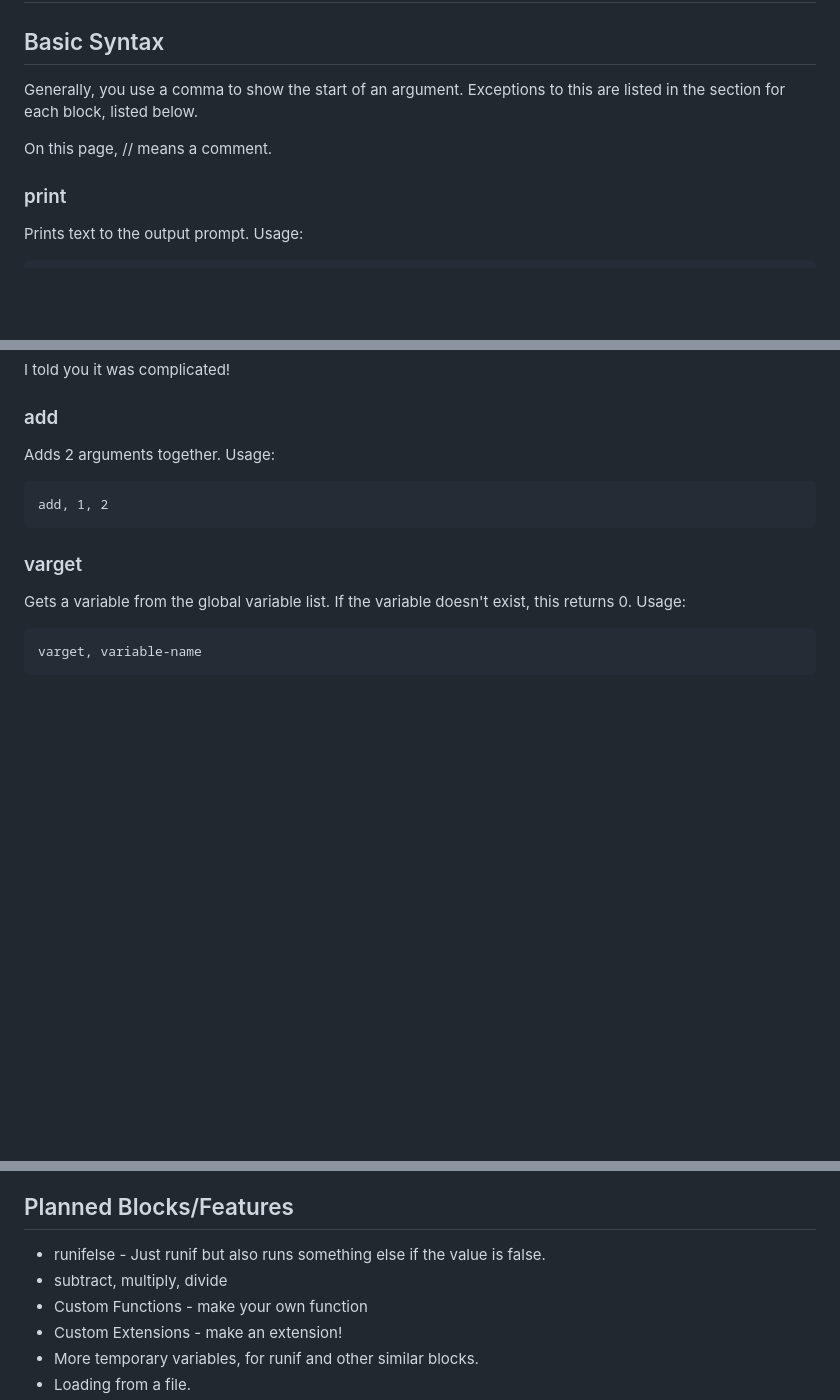
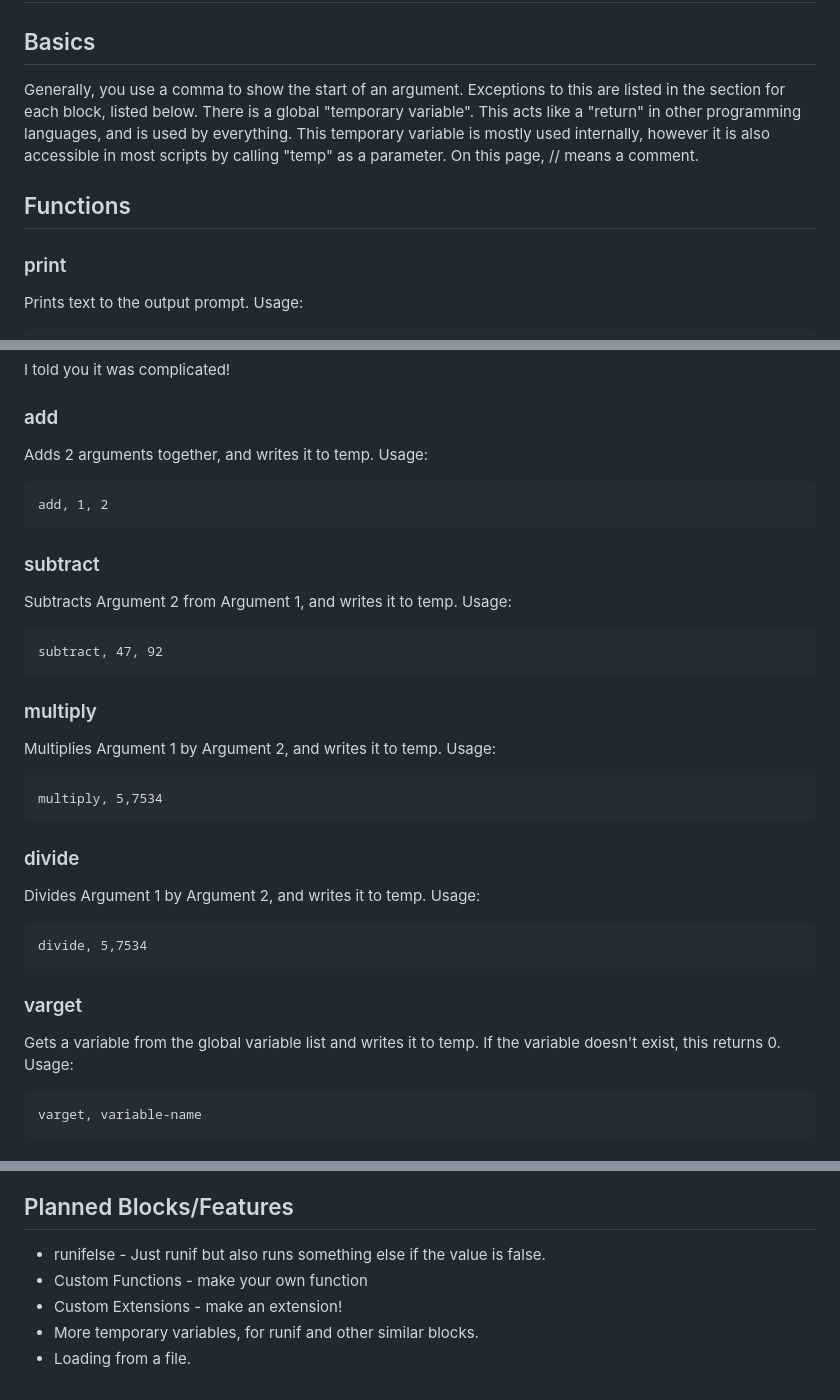
Before and after one commit to EngineerRunner/EngineerRunner.github.io, a Markdown page: itch-script.md, 3 parts joined by grey strips. GitHub-like rendering; blank space fills up the shorter version.

Commit message:
math added

```diff
--- a/itch-script.md
+++ b/itch-script.md
@@ -5,11 +5,13 @@ This page has all the syntax you'll need to use it.
 *Everything's a function!™*
 # NOTICE: RUNNING A PROGRAM FROM A FILE IS NOT YET SUPPORTED. IT IS JUST A COMMAND PROMPT FOR NOW.
 
-## Basic Syntax
+## Basics
 
 Generally, you use a comma to show the start of an argument. Exceptions to this are listed in the section for each block, listed below.
+There is a global "temporary variable". This acts like a "return" in other programming languages, and is used by everything. This temporary variable is mostly used internally, however it is also accessible in most scripts by calling "temp" as a parameter.
+On this page, // means a comment.
 
-On this page, // means a comment.
+## Functions
 
 ### print
 
@@ -48,13 +50,31 @@ This example on one line would be:
  I told you it was complicated!
 
 ### add
-Adds 2 arguments together.
+Adds 2 arguments together, and writes it to temp.
 Usage:
 
     add, 1, 2
 
+### subtract
+Subtracts Argument 2 from Argument 1, and writes it to temp.
+Usage:
+
+    subtract, 47, 92
+
+### multiply
+Multiplies Argument 1 by Argument 2, and writes it to temp.
+Usage:
+
+    multiply, 5,7534
+
+### divide
+Divides Argument 1 by Argument 2, and writes it to temp.
+Usage:
+
+    divide, 5,7534
+
 ### varget
-Gets a variable from the global variable list. If the variable doesn't exist, this returns 0.
+Gets a variable from the global variable list and writes it to temp. If the variable doesn't exist, this returns 0.
 Usage:
 
     varget, variable-name
@@ -96,7 +116,6 @@ Sound (using the music extension), Online, and more.
 ## Planned Blocks/Features
 
  - runifelse - Just runif but also runs something else if the value is false.
- - subtract, multiply, divide
  - Custom Functions - make your own function
  - Custom Extensions - make an extension!
  - More temporary variables, for runif and other similar blocks.
```
